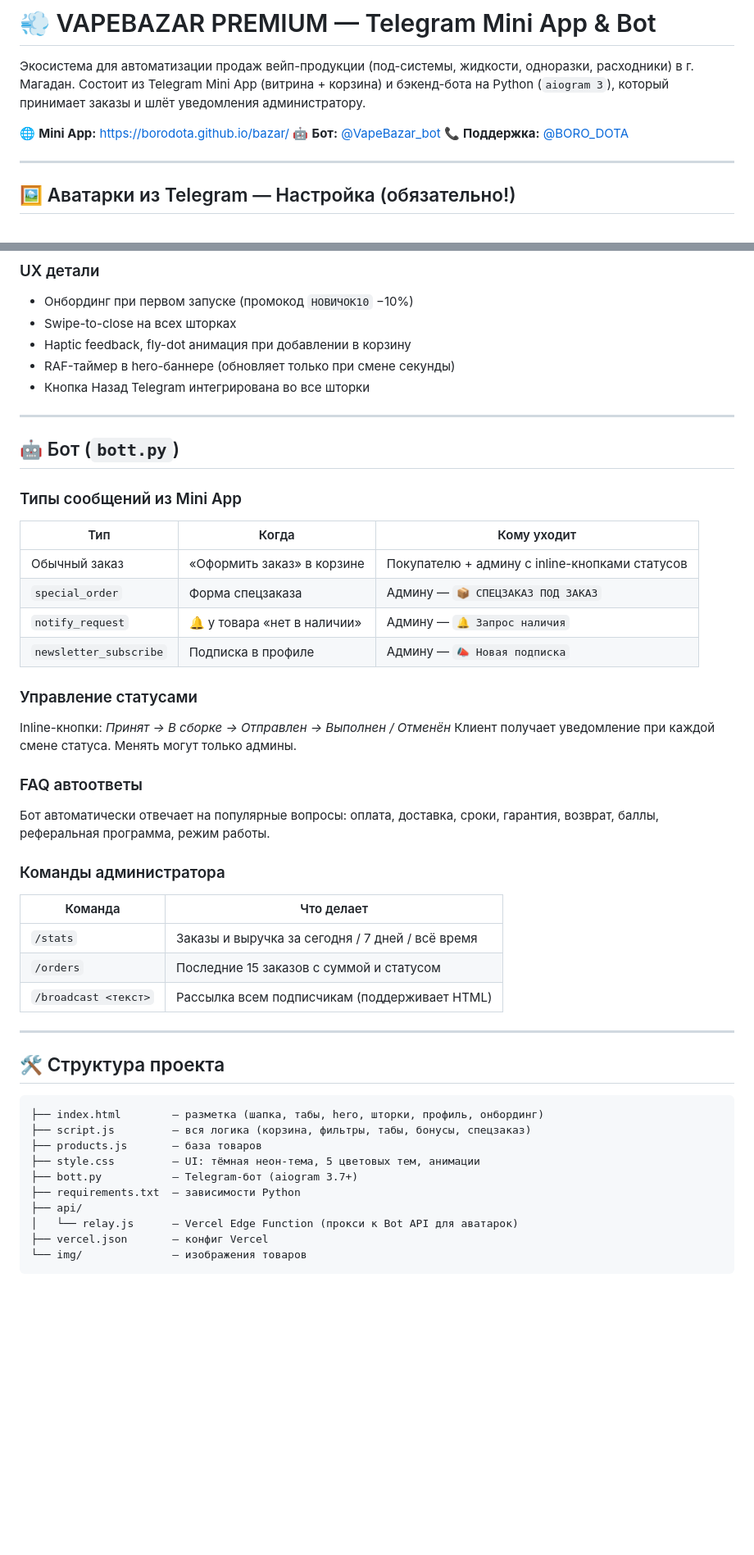
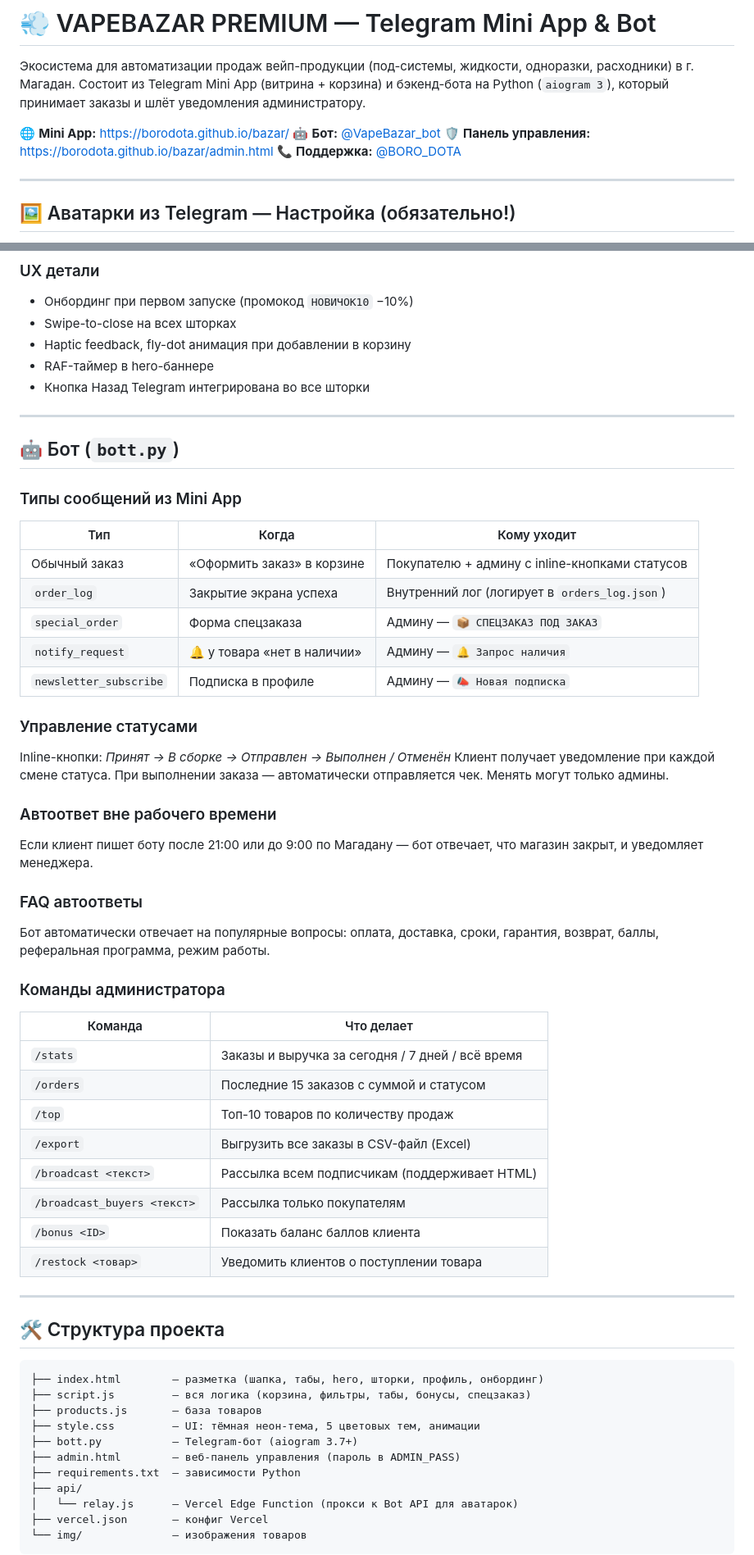
Before and after one commit to borodota/bazar, a Markdown page: README.md, 2 parts joined by grey strips. Shown at 82% size. Rendered like a GitHub page; blank space fills up the shorter version.

```diff
--- a/README.md
+++ b/README.md
@@ -4,6 +4,7 @@
 
 🌐 **Mini App:** https://borodota.github.io/bazar/
 🤖 **Бот:** [@VapeBazar_bot](https://t.me/VapeBazar_bot)
+🛡️ **Панель управления:** https://borodota.github.io/bazar/admin.html
 📞 **Поддержка:** [@BORO_DOTA](https://t.me/BORO_DOTA)
 
 ---
@@ -153,7 +169,7 @@ Bottom tabs в стиле Instagram: **Каталог · Избранное ·
 - Онбординг при первом запуске (промокод `НОВИЧОК10` −10%)
 - Swipe-to-close на всех шторках
 - Haptic feedback, fly-dot анимация при добавлении в корзину
-- RAF-таймер в hero-баннере (обновляет только при смене секунды)
+- RAF-таймер в hero-баннере
 - Кнопка Назад Telegram интегрирована во все шторки
 
 ---
@@ -165,13 +181,17 @@ Bottom tabs в стиле Instagram: **Каталог · Избранное ·
 | Тип | Когда | Кому уходит |
 |---|---|---|
 | Обычный заказ | «Оформить заказ» в корзине | Покупателю + админу с inline-кнопками статусов |
+| `order_log` | Закрытие экрана успеха | Внутренний лог (логирует в `orders_log.json`) |
 | `special_order` | Форма спецзаказа | Админу — `📦 СПЕЦЗАКАЗ ПОД ЗАКАЗ` |
 | `notify_request` | 🔔 у товара «нет в наличии» | Админу — `🔔 Запрос наличия` |
 | `newsletter_subscribe` | Подписка в профиле | Админу — `📣 Новая подписка` |
 
 ### Управление статусами
 Inline-кнопки: *Принят → В сборке → Отправлен → Выполнен / Отменён*
-Клиент получает уведомление при каждой смене статуса. Менять могут только админы.
+Клиент получает уведомление при каждой смене статуса. При выполнении заказа — автоматически отправляется чек. Менять могут только админы.
+
+### Автоответ вне рабочего времени
+Если клиент пишет боту после 21:00 или до 9:00 по Магадану — бот отвечает, что магазин закрыт, и уведомляет менеджера.
 
 ### FAQ автоответы
 Бот автоматически отвечает на популярные вопросы: оплата, доставка, сроки, гарантия, возврат, баллы, реферальная программа, режим работы.
@@ -182,7 +202,12 @@ Inline-кнопки: *Принят → В сборке → Отправлен
 |---|---|
 | `/stats` | Заказы и выручка за сегодня / 7 дней / всё время |
 | `/orders` | Последние 15 заказов с суммой и статусом |
+| `/top` | Топ-10 товаров по количеству продаж |
+| `/export` | Выгрузить все заказы в CSV-файл (Excel) |
 | `/broadcast <текст>` | Рассылка всем подписчикам (поддерживает HTML) |
+| `/broadcast_buyers <текст>` | Рассылка только покупателям |
+| `/bonus <ID>` | Показать баланс баллов клиента |
+| `/restock <товар>` | Уведомить клиентов о поступлении товара |
 
 ---
 
@@ -194,6 +219,7 @@ Inline-кнопки: *Принят → В сборке → Отправлен
 ├── products.js       — база товаров
 ├── style.css         — UI: тёмная неон-тема, 5 цветовых тем, анимации
 ├── bott.py           — Telegram-бот (aiogram 3.7+)
+├── admin.html        — веб-панель управления (пароль в ADMIN_PASS)
 ├── requirements.txt  — зависимости Python
 ├── api/
 │   └── relay.js      — Vercel Edge Function (прокси к Bot API для аватарок)
```
Also changed, not shown: other parts of README.md (+44 -19 lines).
